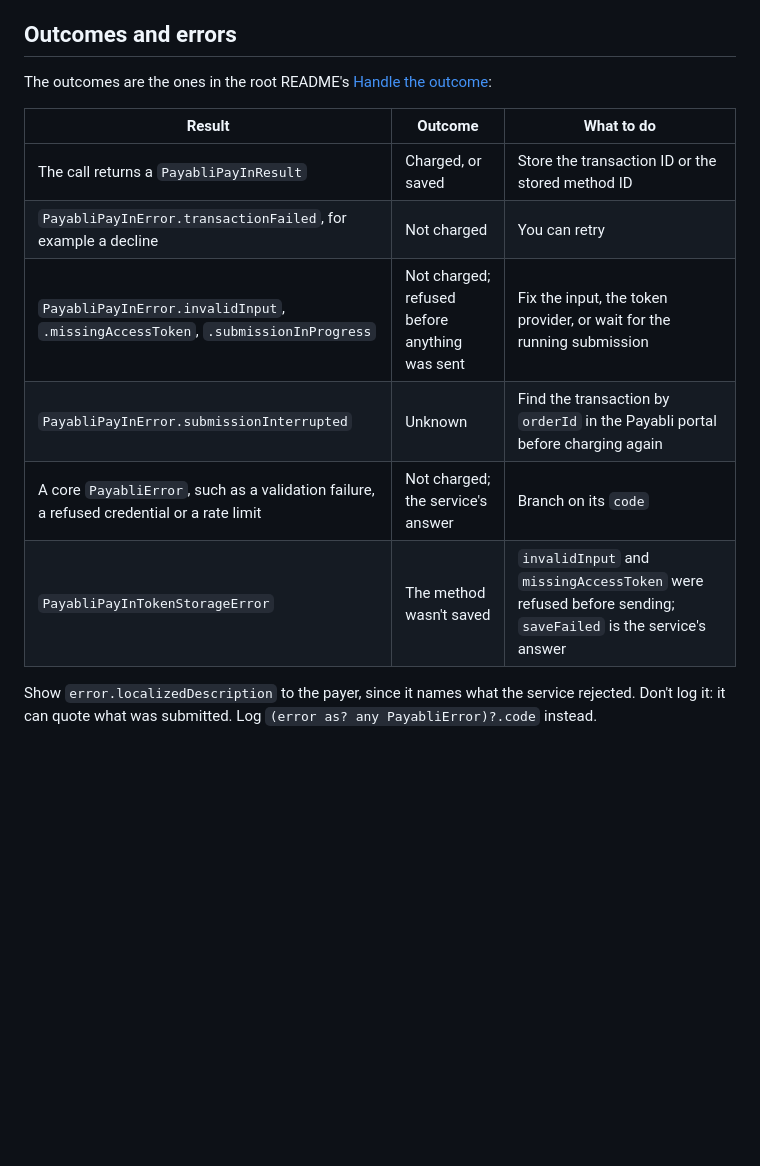
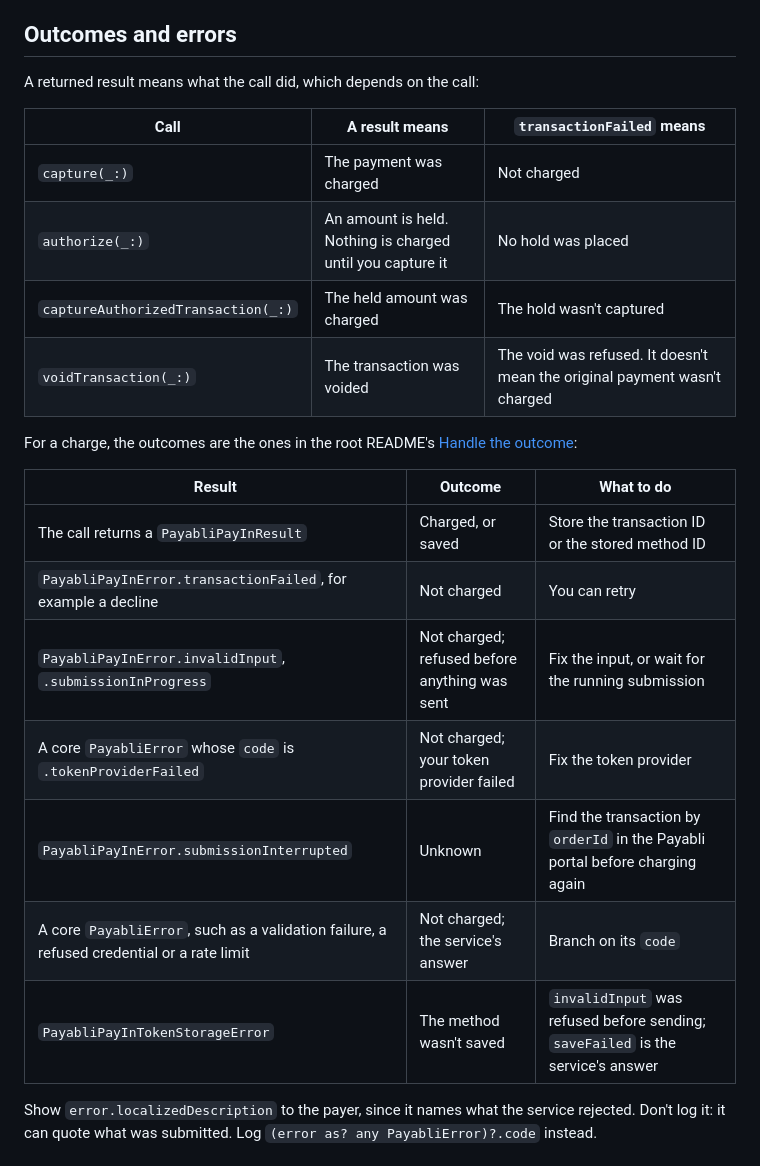
Before and after one commit to payabli/sdk-ios, a Markdown page: Sources/PayabliSDKPayIn/README.md, the part around the change. Rendered like a GitHub page; blank space fills up the shorter version.

Commit message:
PLA-2846 | docs(ios): describe a result per call, and the real token failure

```diff
--- a/Sources/PayabliSDKPayIn/README.md
+++ b/Sources/PayabliSDKPayIn/README.md
@@ -119,16 +119,27 @@ retry. Don't resend a charge whose outcome is unknown. Find the transaction firs
 
 ## Outcomes and errors
 
-The outcomes are the ones in the root README's [Handle the outcome](../../README.md#handle-the-outcome):
+A returned result means what the call did, which depends on the call:
+
+| Call | A result means | `transactionFailed` means |
+|---|---|---|
+| `capture(_:)` | The payment was charged | Not charged |
+| `authorize(_:)` | An amount is held. Nothing is charged until you capture it | No hold was placed |
+| `captureAuthorizedTransaction(_:)` | The held amount was charged | The hold wasn't captured |
+| `voidTransaction(_:)` | The transaction was voided | The void was refused. It doesn't mean the original payment wasn't charged |
+
+For a charge, the outcomes are the ones in the root README's
+[Handle the outcome](../../README.md#handle-the-outcome):
 
 | Result | Outcome | What to do |
 |---|---|---|
 | The call returns a `PayabliPayInResult` | Charged, or saved | Store the transaction ID or the stored method ID |
 | `PayabliPayInError.transactionFailed`, for example a decline | Not charged | You can retry |
-| `PayabliPayInError.invalidInput`, `.missingAccessToken`, `.submissionInProgress` | Not charged; refused before anything was sent | Fix the input, the token provider, or wait for the running submission |
+| `PayabliPayInError.invalidInput`, `.submissionInProgress` | Not charged; refused before anything was sent | Fix the input, or wait for the running submission |
+| A core `PayabliError` whose `code` is `.tokenProviderFailed` | Not charged; your token provider failed | Fix the token provider |
 | `PayabliPayInError.submissionInterrupted` | Unknown | Find the transaction by `orderId` in the Payabli portal before charging again |
 | A core `PayabliError`, such as a validation failure, a refused credential or a rate limit | Not charged; the service's answer | Branch on its `code` |
-| `PayabliPayInTokenStorageError` | The method wasn't saved | `invalidInput` and `missingAccessToken` were refused before sending; `saveFailed` is the service's answer |
+| `PayabliPayInTokenStorageError` | The method wasn't saved | `invalidInput` was refused before sending; `saveFailed` is the service's answer |
 
 Show `error.localizedDescription` to the payer, since it names what the service rejected. Don't log it: it
 can quote what was submitted. Log `(error as? any PayabliError)?.code` instead.
```
